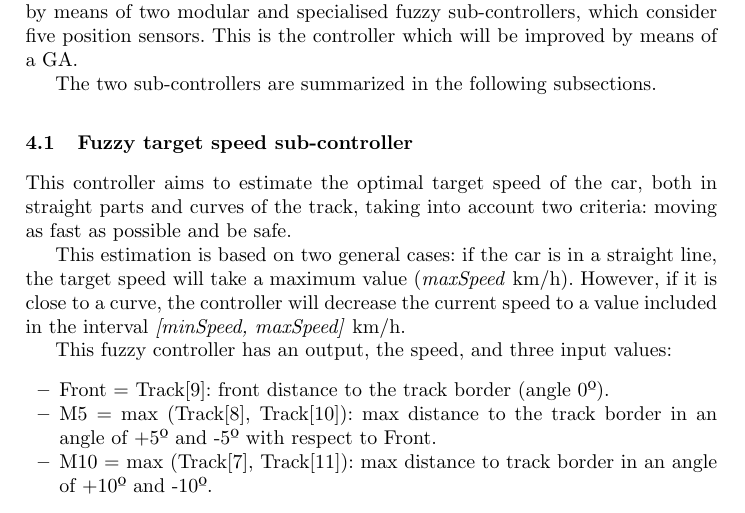
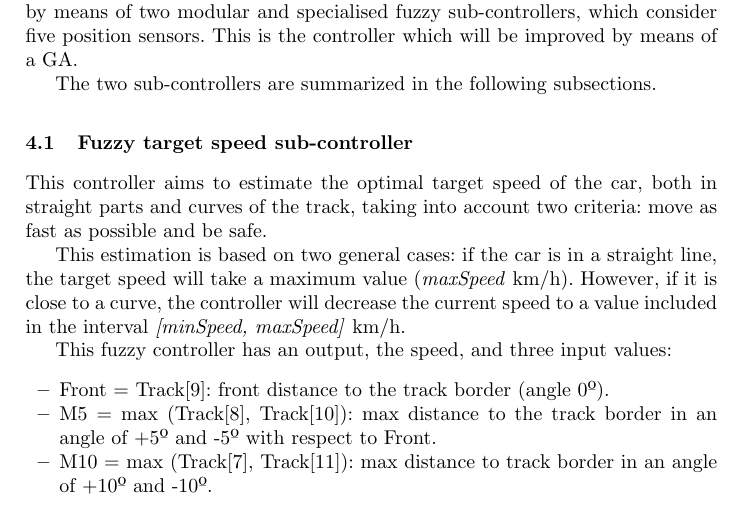
Before and after one commit to salem23/EVOSTAR_2018_GA_FUZZY, a LaTeX thesis (GA_FUZZY_torcs_evo2018.tex): part of page 4 of 15, cut so that both start at the same text. Compiled offline with pdfLaTeX; the source files are stored in an older character set and shown here as Unicode.

Commit message:
Small typo

```diff
--- a/GA_FUZZY_torcs_evo2018.tex
+++ b/GA_FUZZY_torcs_evo2018.tex
@@ -338,7 +338,7 @@ The two sub-controllers are summarized in the following subsections.
 
 \subsection{Fuzzy target speed sub-controller}
 
-This controller aims to estimate the optimal target speed of the car, both in straight parts and curves of the track, taking into account two criteria: moving as fast as possible and be safe.
+This controller aims to estimate the optimal target speed of the car, both in straight parts and curves of the track, taking into account two criteria: move as fast as possible and be safe.
 
 This estimation is based on two general cases: if the car is in a straight line, the target speed will take a maximum value (\textit{maxSpeed} km/h). However, if it is close to a curve, the controller will decrease the current speed to a value included in the interval \textit{[minSpeed, maxSpeed]} km/h.
 
```
